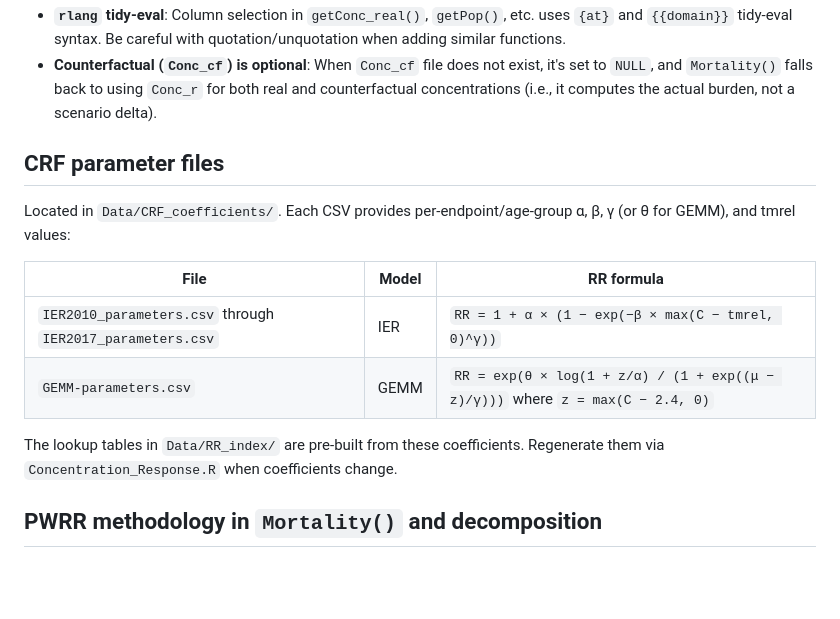
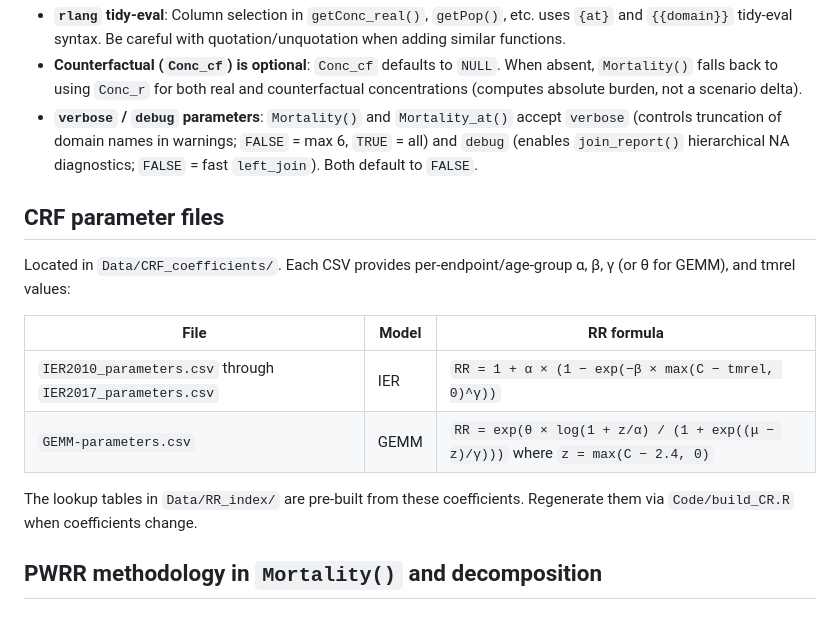
Before and after one commit to evanliu3594/PM2.5-attr-mort, a Markdown page: CLAUDE.md, the part around one of its changes. GitHub-like rendering; blank space fills up the shorter version.

```diff
--- a/CLAUDE.md
+++ b/CLAUDE.md
@@ -40,5 +45,6 @@ The computation pipeline works in four layers:
 - **`rlang` tidy-eval**: Column selection in `getConc_real()`, `getPop()`, etc. uses `{at}` and `{{domain}}` tidy-eval syntax. Be careful with quotation/unquotation when adding similar functions.
-- **Counterfactual (`Conc_cf`) is optional**: When `Conc_cf` file does not exist, it's set to `NULL`, and `Mortality()` falls back to using `Conc_r` for both real and counterfactual concentrations (i.e., it computes the actual burden, not a scenario delta).
+- **Counterfactual (`Conc_cf`) is optional**: `Conc_cf` defaults to `NULL`. When absent, `Mortality()` falls back to using `Conc_r` for both real and counterfactual concentrations (computes absolute burden, not a scenario delta).
+- **`verbose` / `debug` parameters**: `Mortality()` and `Mortality_at()` accept `verbose` (controls truncation of domain names in warnings; `FALSE` = max 6, `TRUE` = all) and `debug` (enables `join_report()` hierarchical NA diagnostics; `FALSE` = fast `left_join`). Both default to `FALSE`.
 
 ## CRF parameter files
 
@@ -49,7 +55,7 @@ Located in `Data/CRF_coefficients/`. Each CSV provides per-endpoint/age-group α
 | `IER2010_parameters.csv` through `IER2017_parameters.csv` | IER | `RR = 1 + α × (1 − exp(−β × max(C − tmrel, 0)^γ))` |
 | `GEMM-parameters.csv` | GEMM | `RR = exp(θ × log(1 + z/α) / (1 + exp((μ − z)/γ)))` where `z = max(C − 2.4, 0)` |
 
-The lookup tables in `Data/RR_index/` are pre-built from these coefficients. Regenerate them via `Concentration_Response.R` when coefficients change.
+The lookup tables in `Data/RR_index/` are pre-built from these coefficients. Regenerate them via `Code/build_CR.R` when coefficients change.
 
 ## PWRR methodology in `Mortality()` and decomposition
 
```
Also changed, not shown: other parts of CLAUDE.md (+36 -21 lines), 1 other file.
